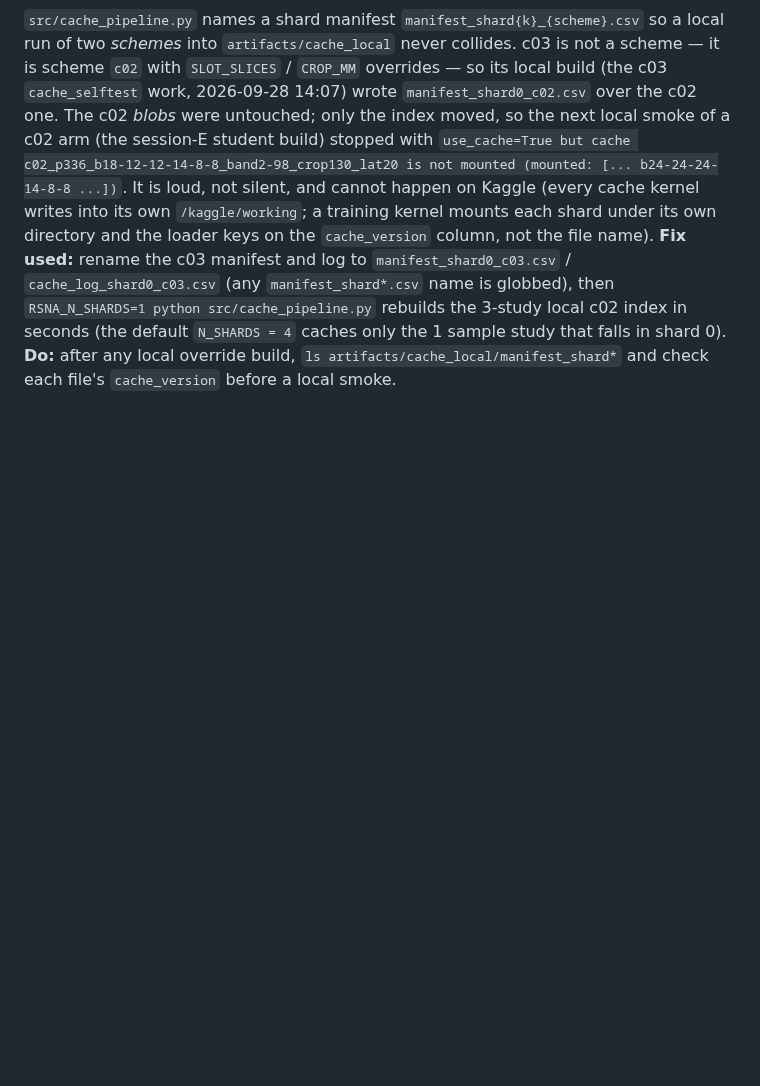
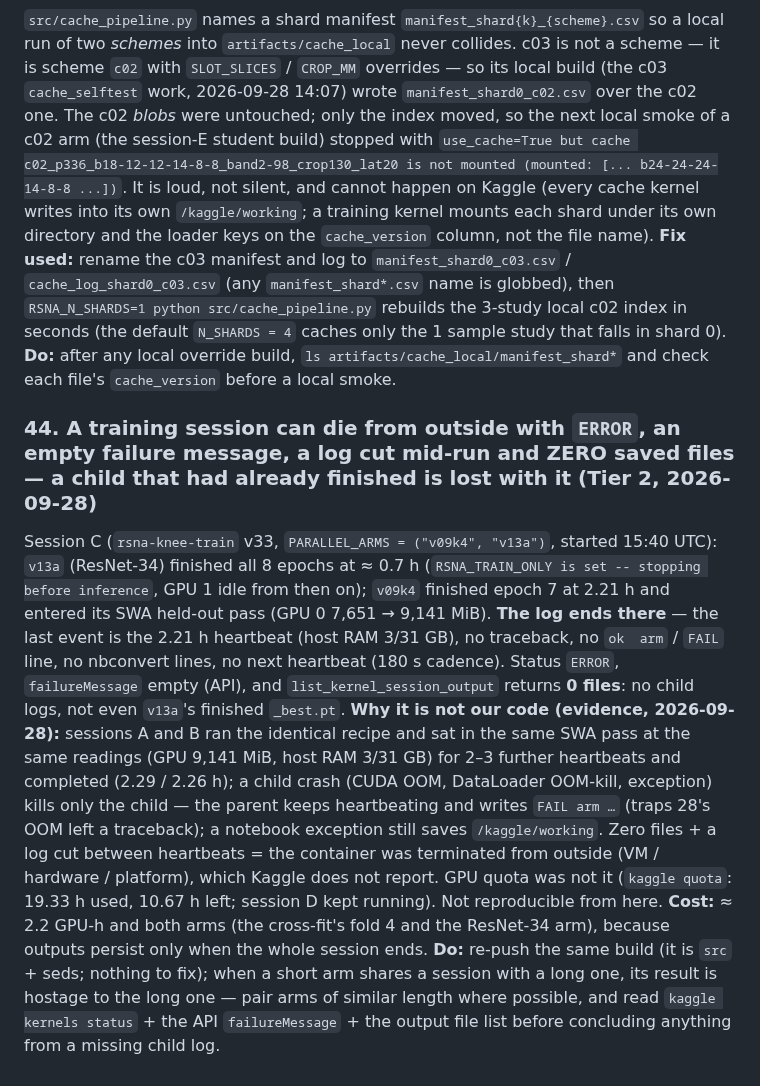
Before and after one commit to TianK003/RSNA-KneeMRI-kaggle-competition, a Markdown page: docs/traps.md, the part around the change. Drawn GitHub-style; blank space fills up the shorter version.

Commit message:
Traps 44: session C (rsna-knee-train v33) died from outside at 2.2 h - ERROR, empty failure message, log cut mid-run, 0 files saved; v09k4 (XF fold 4) and v13a lost; A/B identical state completed, quota fine

```diff
--- a/docs/traps.md
+++ b/docs/traps.md
@@ -866,3 +866,22 @@ mounts each shard under its own directory and the loader keys on the `cache_vers
 name is globbed), then `RSNA_N_SHARDS=1 python src/cache_pipeline.py` rebuilds the 3-study local c02 index in seconds (the default
 `N_SHARDS = 4` caches only the 1 sample study that falls in shard 0). **Do:** after any local override build, `ls
 artifacts/cache_local/manifest_shard*` and check each file's `cache_version` before a local smoke.
+
+### 44. A training session can die from outside with `ERROR`, an empty failure message, a log cut mid-run and ZERO saved files — a child that had already finished is lost with it (Tier 2, 2026-09-28)
+
+Session C (`rsna-knee-train` v33, `PARALLEL_ARMS = ("v09k4", "v13a")`, started 15:40 UTC): `v13a` (ResNet-34) finished all 8
+epochs at ≈ 0.7 h (`RSNA_TRAIN_ONLY is set -- stopping before inference`, GPU 1 idle from then on); `v09k4` finished epoch 7 at
+2.21 h and entered its SWA held-out pass (GPU 0 7,651 → 9,141 MiB). **The log ends there** — the last event is the 2.21 h heartbeat
+(host RAM 3/31 GB), no traceback, no `ok  arm` / `FAIL` line, no nbconvert lines, no next heartbeat (180 s cadence). Status
+`ERROR`, `failureMessage` empty (API), and `list_kernel_session_output` returns **0 files**: no child logs, not even `v13a`'s
+finished `_best.pt`.
+**Why it is not our code (evidence, 2026-09-28):** sessions A and B ran the identical recipe and sat in the same SWA pass at the
+same readings (GPU 9,141 MiB, host RAM 3/31 GB) for 2–3 further heartbeats and completed (2.29 / 2.26 h); a child crash (CUDA OOM,
+DataLoader OOM-kill, exception) kills only the child — the parent keeps heartbeating and writes `FAIL arm …` (traps 28's OOM
+left a traceback); a notebook exception still saves `/kaggle/working`. Zero files + a log cut between heartbeats = the container
+was terminated from outside (VM / hardware / platform), which Kaggle does not report. GPU quota was not it (`kaggle quota`: 19.33 h
+used, 10.67 h left; session D kept running). Not reproducible from here.
+**Cost:** ≈ 2.2 GPU-h and both arms (the cross-fit's fold 4 and the ResNet-34 arm), because outputs persist only when the whole
+session ends. **Do:** re-push the same build (it is `src` + seds; nothing to fix); when a short arm shares a session with a long
+one, its result is hostage to the long one — pair arms of similar length where possible, and read `kaggle kernels status` + the
+API `failureMessage` + the output file list before concluding anything from a missing child log.
```
